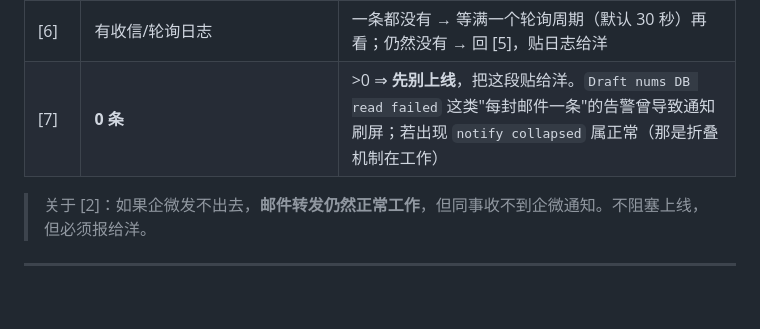
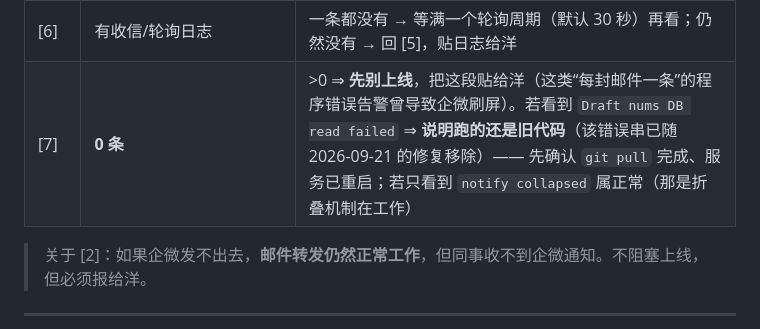
Before and after one commit to roke8x-max/yxo-app, a Markdown page: docs/2026-09-14-上线前执行清单(给小叽).md, the part around the change. Rendered like a GitHub page; blank space fills up the shorter version.

```diff
--- a/docs/2026-09-14-上线前执行清单(给小叽).md
+++ b/docs/2026-09-14-上线前执行清单(给小叽).md
@@ -388,7 +388,7 @@ Select-String -Path $log.FullName -Pattern 'program_error|程序错误|Draft num
 | [4] | **0 条** | 有 Traceback → 贴完整堆栈给洋 |
 | [5] | **0 条** | >0 = **收信通路有问题，机器人一封都收不到** → 立刻贴给洋，**不要就这么上线** |
 | [6] | 有收信/轮询日志 | 一条都没有 → 等满一个轮询周期（默认 30 秒）再看；仍然没有 → 回 [5]，贴日志给洋 |
-| [7] | **0 条** | >0 ⇒ **先别上线**，把这段贴给洋。`Draft nums DB read failed` 这类"每封邮件一条"的告警曾导致通知刷屏；若出现 `notify collapsed` 属正常（那是折叠机制在工作） |
+| [7] | **0 条** | >0 ⇒ **先别上线**，把这段贴给洋（这类“每封邮件一条”的程序错误告警曾导致企微刷屏）。若看到 `Draft nums DB read failed` ⇒ **说明跑的还是旧代码**（该错误串已随 2026-09-21 的修复移除）—— 先确认 `git pull` 完成、服务已重启；若只看到 `notify collapsed` 属正常（那是折叠机制在工作） |
 
 > 关于 [2]：如果企微发不出去，**邮件转发仍然正常工作**，但同事收不到企微通知。不阻塞上线，但必须报给洋。
 
```
Also changed, not shown: docs/2026-09-21-待办(芙蕾雅致小叽)_草单告警根治与切换自检.md (+3 -1 lines).
